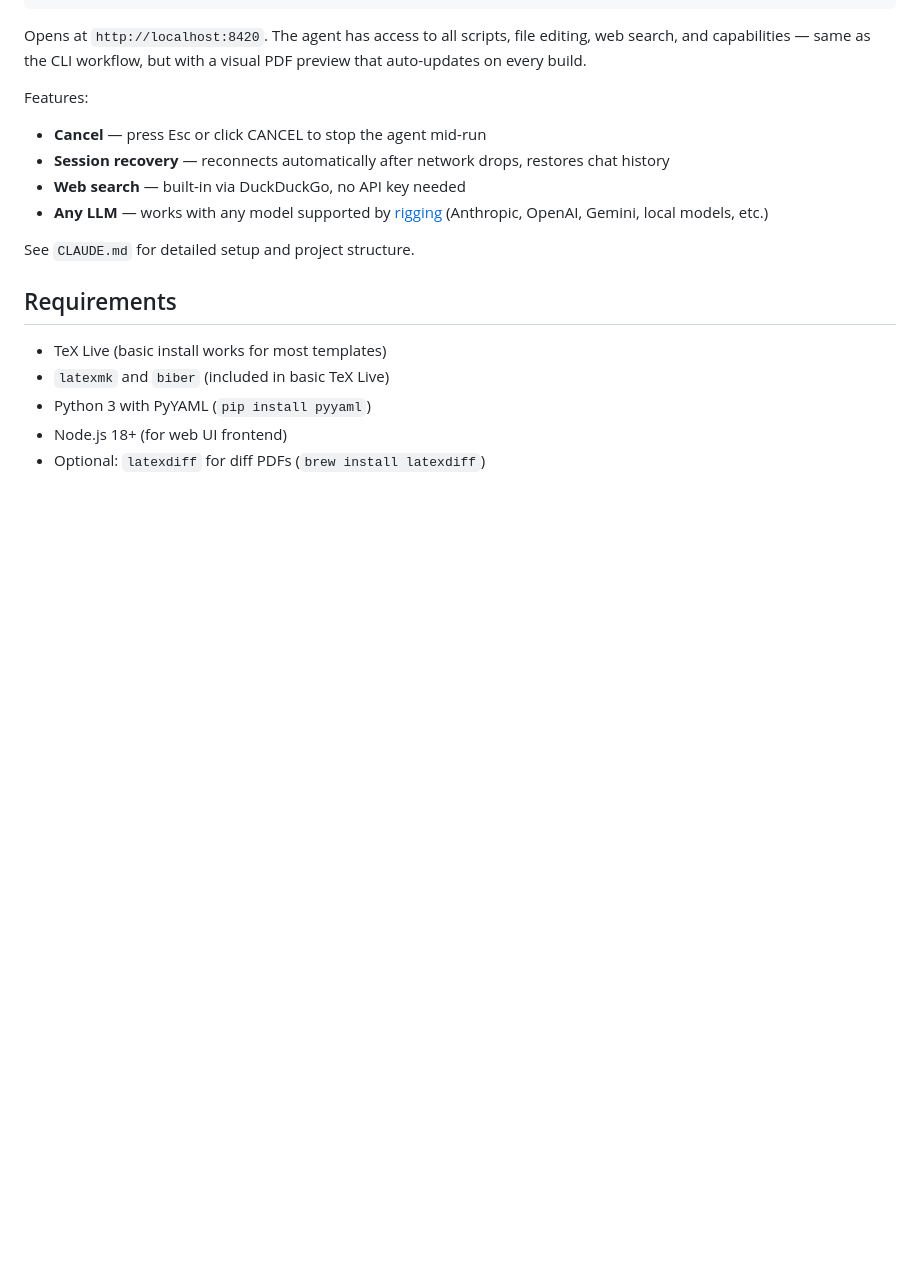
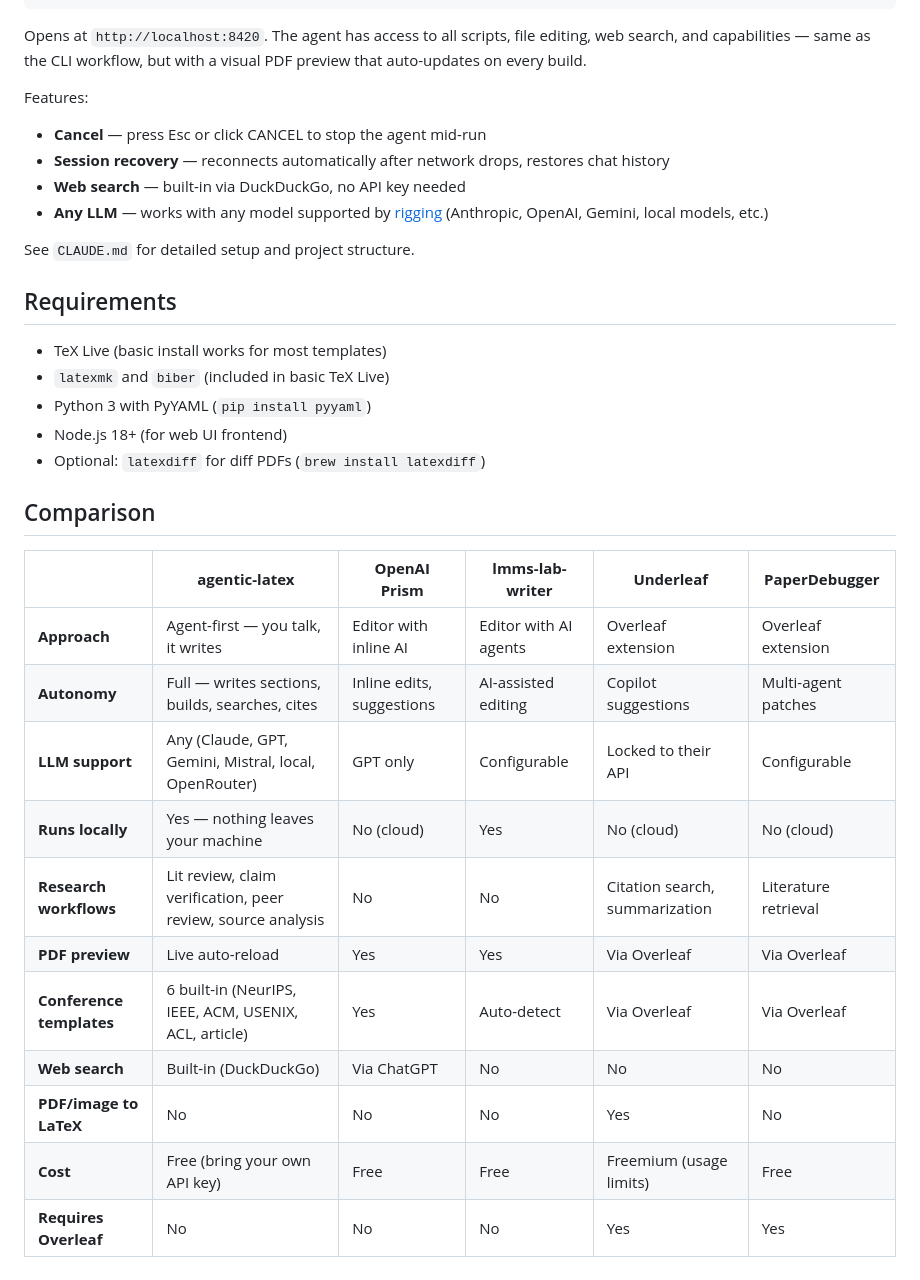
Before and after one commit to dreadnode/alfred, a Markdown page: README.md, the part around the change. Drawn GitHub-style; blank space fills up the shorter version.

Commit message:
docs: add competitor comparison table to README
Compares agentic-latex against OpenAI Prism, lmms-lab-writer,
Underleaf, and PaperDebugger across autonomy, LLM support, local
execution, research workflows, and cost.

Co-Authored-By: Claude <noreply@anthropic.com>

```diff
--- a/README.md
+++ b/README.md
@@ -107,3 +107,19 @@ See `CLAUDE.md` for detailed setup and project structure.
 - Python 3 with PyYAML (`pip install pyyaml`)
 - Node.js 18+ (for web UI frontend)
 - Optional: `latexdiff` for diff PDFs (`brew install latexdiff`)
+
+## Comparison
+
+|  | **agentic-latex** | **OpenAI Prism** | **lmms-lab-writer** | **Underleaf** | **PaperDebugger** |
+|---|---|---|---|---|---|
+| **Approach** | Agent-first — you talk, it writes | Editor with inline AI | Editor with AI agents | Overleaf extension | Overleaf extension |
+| **Autonomy** | Full — writes sections, builds, searches, cites | Inline edits, suggestions | AI-assisted editing | Copilot suggestions | Multi-agent patches |
+| **LLM support** | Any (Claude, GPT, Gemini, Mistral, local, OpenRouter) | GPT only | Configurable | Locked to their API | Configurable |
+| **Runs locally** | Yes — nothing leaves your machine | No (cloud) | Yes | No (cloud) | No (cloud) |
+| **Research workflows** | Lit review, claim verification, peer review, source analysis | No | No | Citation search, summarization | Literature retrieval |
+| **PDF preview** | Live auto-reload | Yes | Yes | Via Overleaf | Via Overleaf |
+| **Conference templates** | 6 built-in (NeurIPS, IEEE, ACM, USENIX, ACL, article) | Yes | Auto-detect | Via Overleaf | Via Overleaf |
+| **Web search** | Built-in (DuckDuckGo) | Via ChatGPT | No | No | No |
+| **PDF/image to LaTeX** | No | No | No | Yes | No |
+| **Cost** | Free (bring your own API key) | Free | Free | Freemium (usage limits) | Free |
+| **Requires Overleaf** | No | No | No | Yes | Yes |
```
